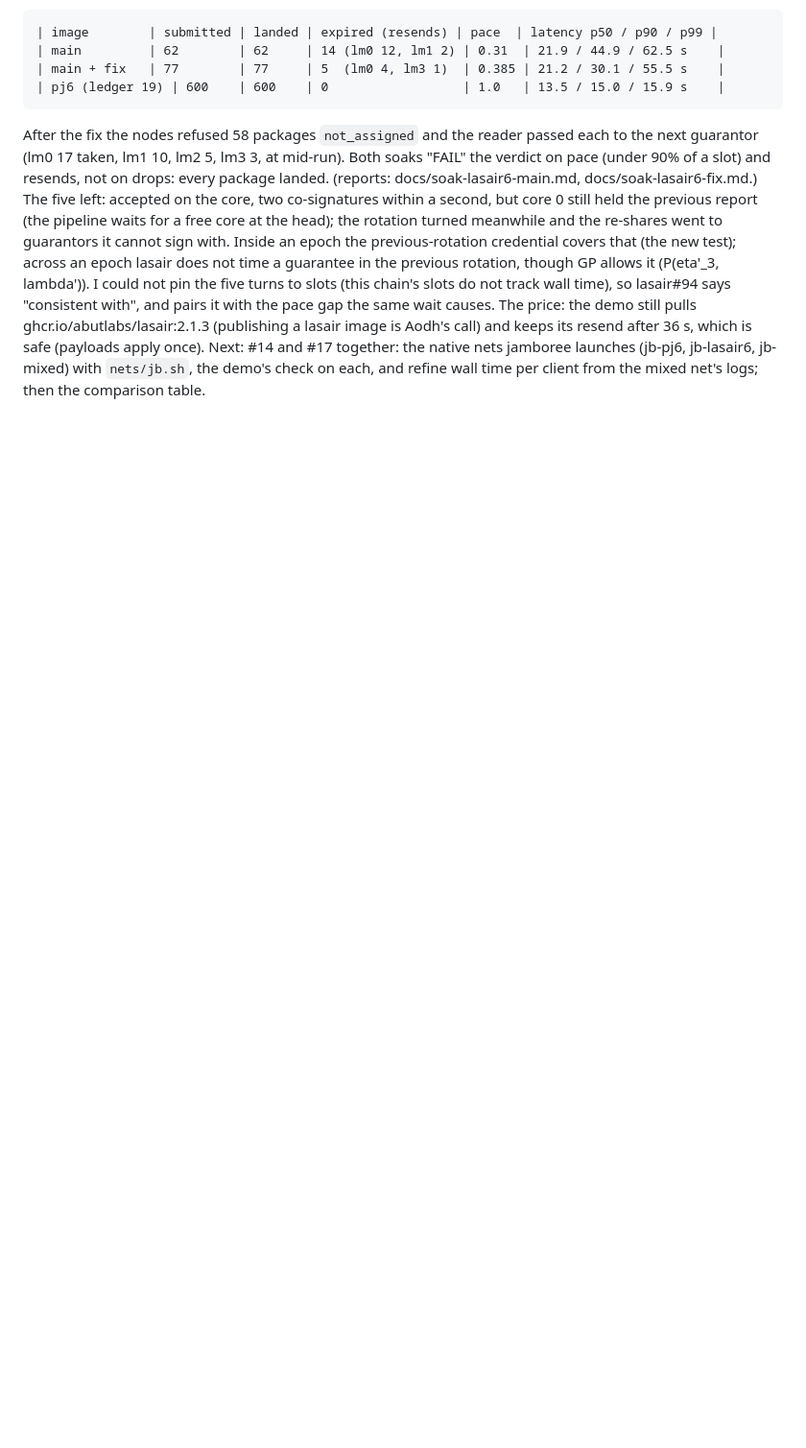
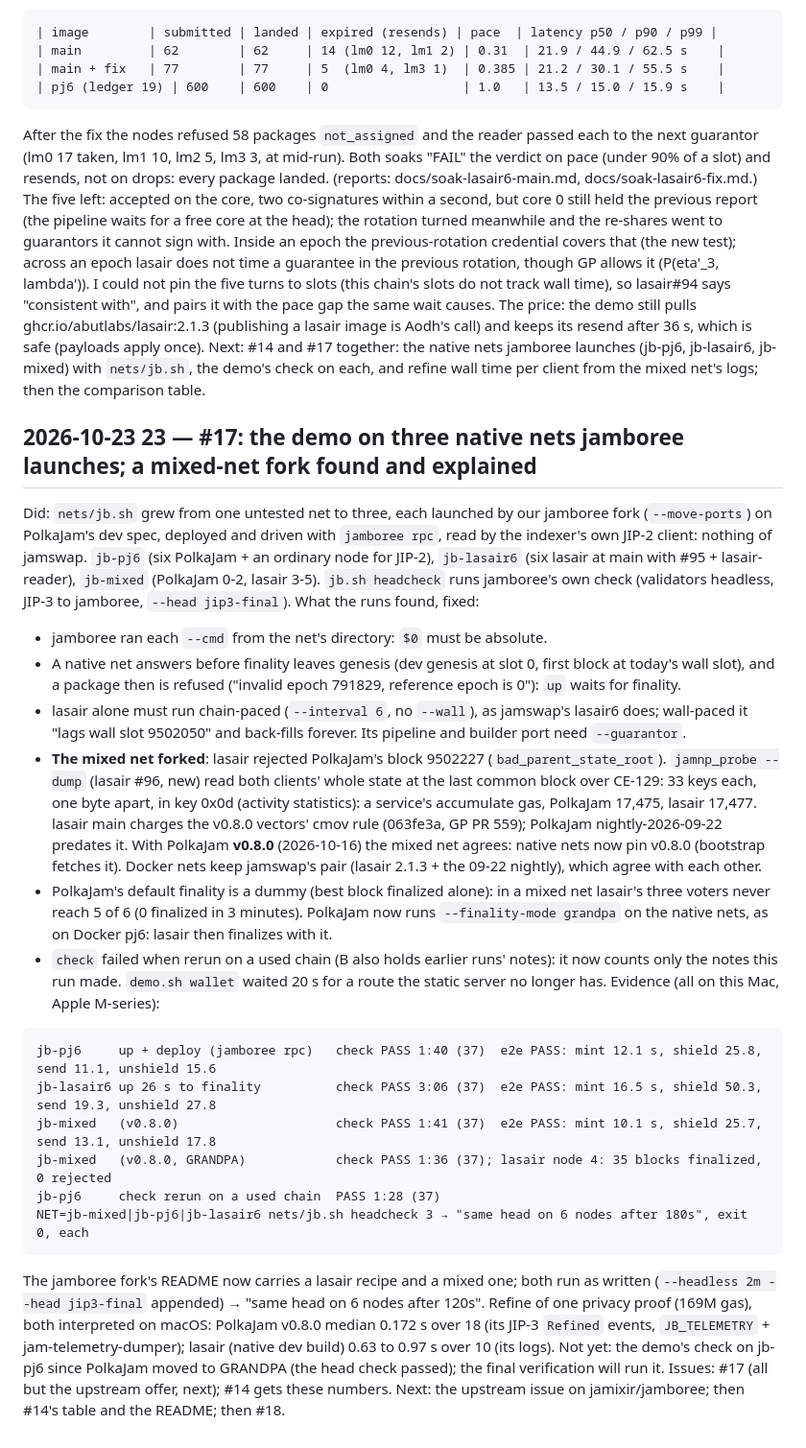
Before and after one commit to abutlabs/aztec-on-jam, a Markdown page: docs/LEDGER.md, the part around the change. Shown at 96% size. Drawn GitHub-style; blank space fills up the shorter version.

Commit message:
Ledger 23: the demo on three native nets jamboree launches (jb-pj6, jb-lasair6, jb-mixed), its head check passing on each; a mixed-net fork traced to one byte of accumulate gas (PolkaJam's 09-22 nightly vs lasair's cmov rule), gone with PolkaJam v0.8.0

````diff
--- a/docs/LEDGER.md
+++ b/docs/LEDGER.md
@@ -715,3 +715,50 @@ Aodh's call) and keeps its resend after 36 s, which is safe (payloads apply once
 Next: #14 and #17 together: the native nets jamboree launches (jb-pj6, jb-lasair6, jb-mixed)
 with `nets/jb.sh`, the demo's check on each, and refine wall time per client from the mixed
 net's logs; then the comparison table.
+
+## 2026-10-23 23 — #17: the demo on three native nets jamboree launches; a mixed-net fork found and explained
+Did: `nets/jb.sh` grew from one untested net to three, each launched by our jamboree fork
+(`--move-ports`) on PolkaJam's dev spec, deployed and driven with `jamboree rpc`, read by the
+indexer's own JIP-2 client: nothing of jamswap. `jb-pj6` (six PolkaJam + an ordinary node for
+JIP-2), `jb-lasair6` (six lasair at main with #95 + lasair-reader), `jb-mixed` (PolkaJam 0-2,
+lasair 3-5). `jb.sh headcheck` runs jamboree's own check (validators headless, JIP-3 to
+jamboree, `--head jip3-final`). What the runs found, fixed:
+- jamboree ran each `--cmd` from the net's directory: `$0` must be absolute.
+- A native net answers before finality leaves genesis (dev genesis at slot 0, first block at
+  today's wall slot), and a package then is refused ("invalid epoch 791829, reference epoch
+  is 0"): `up` waits for finality.
+- lasair alone must run chain-paced (`--interval 6`, no `--wall`), as jamswap's lasair6 does;
+  wall-paced it "lags wall slot 9502050" and back-fills forever. Its pipeline and builder port
+  need `--guarantor`.
+- **The mixed net forked**: lasair rejected PolkaJam's block 9502227 (`bad_parent_state_root`).
+  `jamnp_probe --dump` (lasair #96, new) read both clients' whole state at the last common
+  block over CE-129: 33 keys each, one byte apart, in key 0x0d (activity statistics): a
+  service's accumulate gas, PolkaJam 17,475, lasair 17,477. lasair main charges the v0.8.0
+  vectors' cmov rule (063fe3a, GP PR 559); PolkaJam nightly-2026-09-22 predates it. With
+  PolkaJam **v0.8.0** (2026-10-16) the mixed net agrees: native nets now pin v0.8.0
+  (bootstrap fetches it). Docker nets keep jamswap's pair (lasair 2.1.3 + the 09-22 nightly),
+  which agree with each other.
+- PolkaJam's default finality is a dummy (best block finalized alone): in a mixed net lasair's
+  three voters never reach 5 of 6 (0 finalized in 3 minutes). PolkaJam now runs
+  `--finality-mode grandpa` on the native nets, as on Docker pj6: lasair then finalizes with it.
+- `check` failed when rerun on a used chain (B also holds earlier runs' notes): it now counts
+  only the notes this run made. `demo.sh wallet` waited 20 s for a route the static server
+  no longer has.
+Evidence (all on this Mac, Apple M-series):
+```
+jb-pj6     up + deploy (jamboree rpc)   check PASS 1:40 (37)  e2e PASS: mint 12.1 s, shield 25.8, send 11.1, unshield 15.6
+jb-lasair6 up 26 s to finality          check PASS 3:06 (37)  e2e PASS: mint 16.5 s, shield 50.3, send 19.3, unshield 27.8
+jb-mixed   (v0.8.0)                     check PASS 1:41 (37)  e2e PASS: mint 10.1 s, shield 25.7, send 13.1, unshield 17.8
+jb-mixed   (v0.8.0, GRANDPA)            check PASS 1:36 (37); lasair node 4: 35 blocks finalized, 0 rejected
+jb-pj6     check rerun on a used chain  PASS 1:28 (37)
+NET=jb-mixed|jb-pj6|jb-lasair6 nets/jb.sh headcheck 3 → "same head on 6 nodes after 180s", exit 0, each
+```
+The jamboree fork's README now carries a lasair recipe and a mixed one; both run as written
+(`--headless 2m --head jip3-final` appended) → "same head on 6 nodes after 120s".
+Refine of one privacy proof (169M gas), both interpreted on macOS: PolkaJam v0.8.0 median
+0.172 s over 18 (its JIP-3 `Refined` events, `JB_TELEMETRY` + jam-telemetry-dumper); lasair
+(native dev build) 0.63 to 0.97 s over 10 (its logs).
+Not yet: the demo's check on jb-pj6 since PolkaJam moved to GRANDPA (the head check passed);
+the final verification will run it.
+Issues: #17 (all but the upstream offer, next); #14 gets these numbers.
+Next: the upstream issue on jamixir/jamboree; then #14's table and the README; then #18.
````
